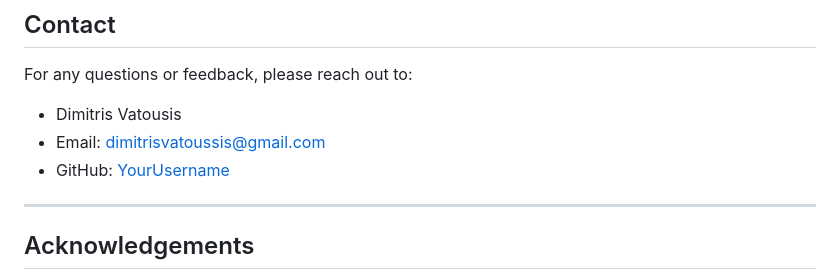
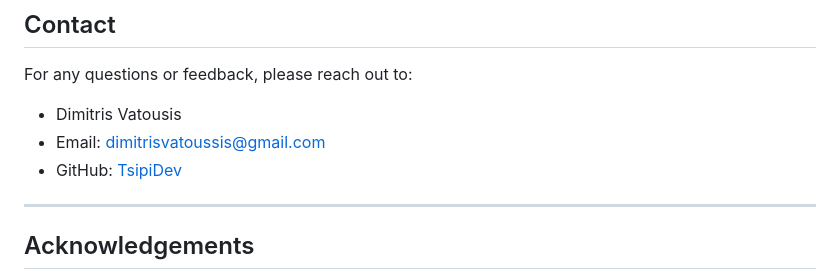
Before and after one commit to TsipiDev/JobFinder_FullStackApplication, a Markdown page: README.md, the part around the change. GitHub-like rendering.

```diff
--- a/README.md
+++ b/README.md
@@ -115,7 +115,7 @@ For any questions or feedback, please reach out to:
 
 - Dimitris Vatousis
 - Email: dimitrisvatoussis@gmail.com
-- GitHub: [YourUsername](https://github.com/TsipiDev)
+- GitHub: [TsipiDev](https://github.com/TsipiDev)
 
 ---
 
```
